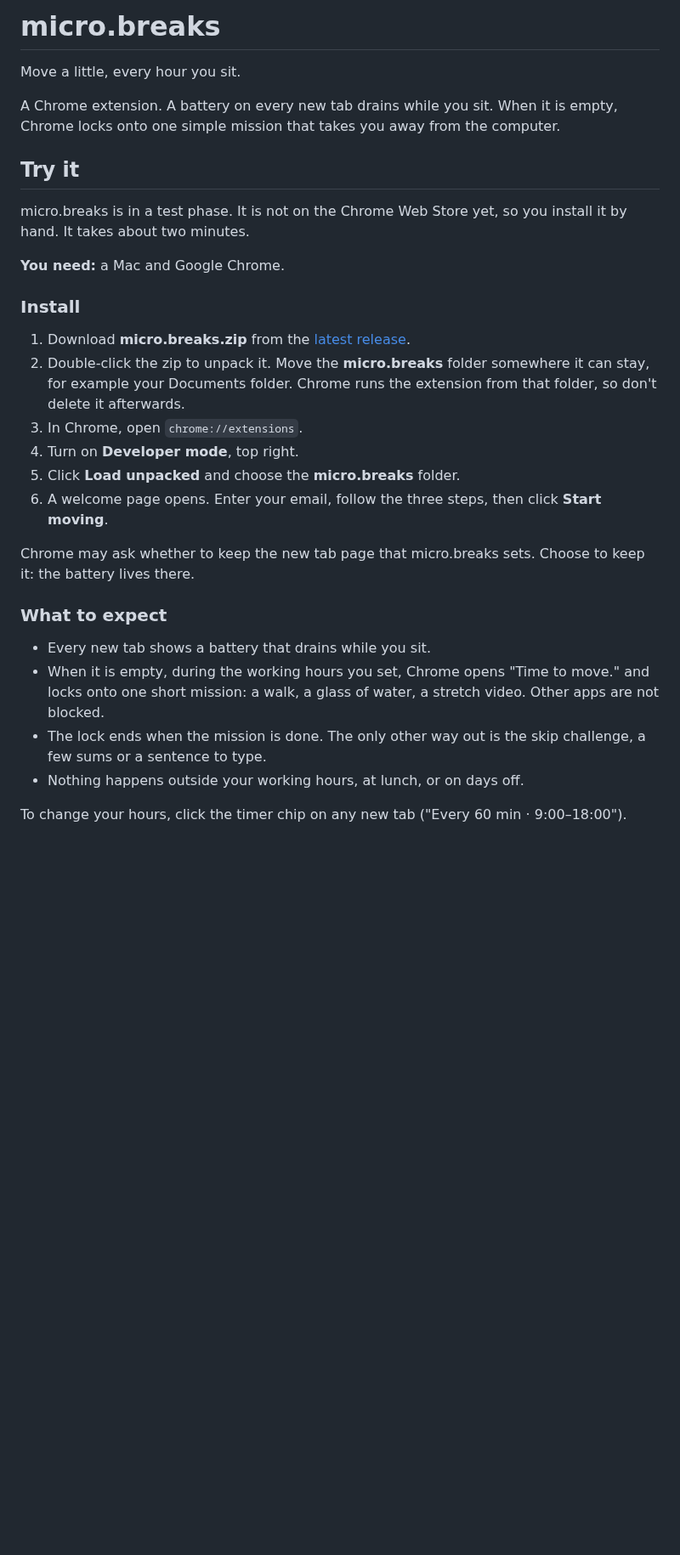
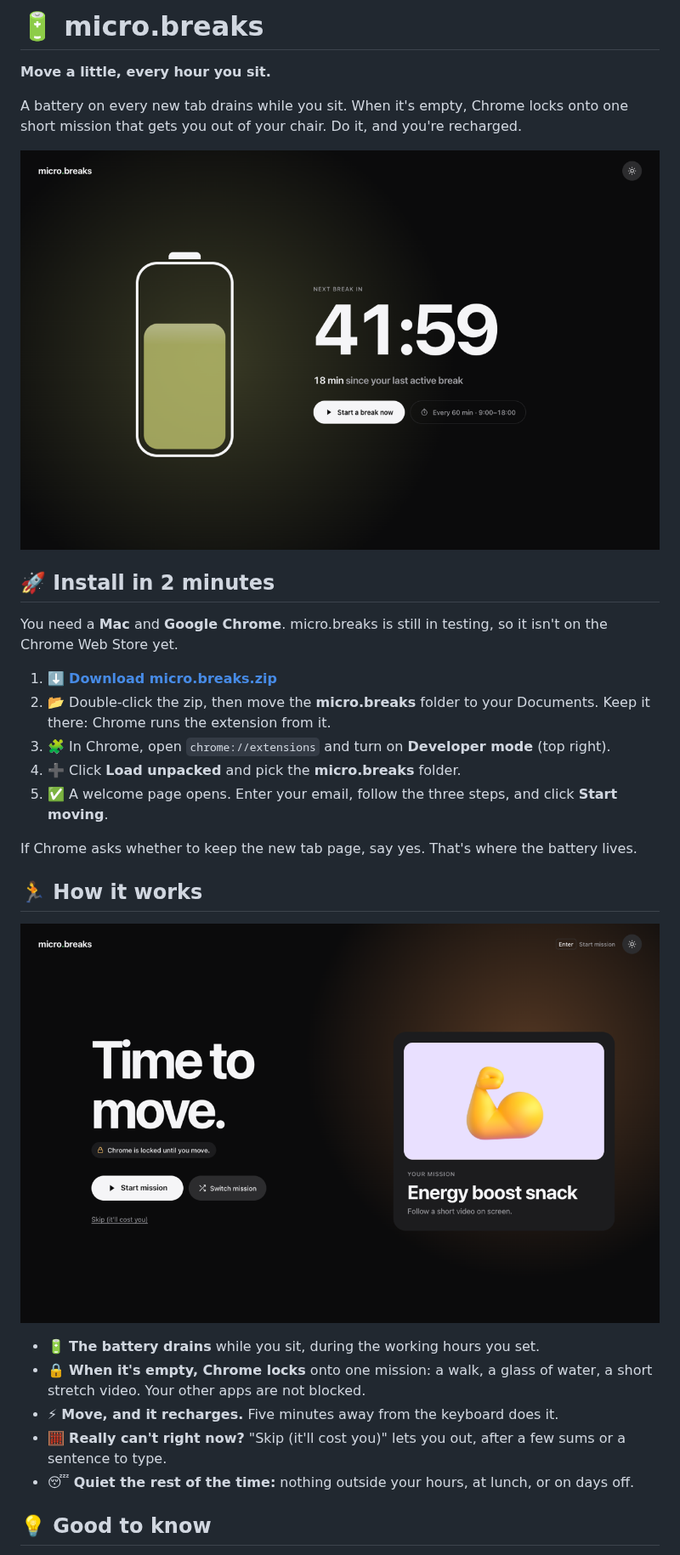
Before and after one commit to tangigz/micro.breaks.app, a Markdown page: README.md, the part around one of its changes. Shown at 85% size. Rendered like a GitHub page; pictures changed too: docs/screens/new-tab.png (added), docs/screens/time-to-move.png (added); blank space fills up the shorter version.

```diff
--- a/README.md
+++ b/README.md
@@ -1,32 +1,32 @@
-# micro.breaks
+# 🔋 micro.breaks
 
-Move a little, every hour you sit.
+**Move a little, every hour you sit.**
 
-A Chrome extension. A battery on every new tab drains while you sit. When it is empty, Chrome locks onto one simple mission that takes you away from the computer.
+A battery on every new tab drains while you sit. When it's empty, Chrome locks onto one short mission that gets you out of your chair. Do it, and you're recharged.
 
-## Try it
+![The new tab: a battery and the time to your next break](docs/screens/new-tab.png)
 
-micro.breaks is in a test phase. It is not on the Chrome Web Store yet, so you install it by hand. It takes about two minutes.
+## 🚀 Install in 2 minutes
 
-**You need:** a Mac and Google Chrome.
+You need a **Mac** and **Google Chrome**. micro.breaks is still in testing, so it isn't on the Chrome Web Store yet.
 
-### Install
+1. ⬇️ **[Download micro.breaks.zip](https://github.com/tangigz/micro.breaks.app/releases/latest/download/micro.breaks.zip)**
+2. 📂 Double-click the zip, then move the **micro.breaks** folder to your Documents. Keep it there: Chrome runs the extension from it.
+3. 🧩 In Chrome, open `chrome://extensions` and turn on **Developer mode** (top right).
+4. ➕ Click **Load unpacked** and pick the **micro.breaks** folder.
+5. ✅ A welcome page opens. Enter your email, follow the three steps, and click **Start moving**.
 
-1. Download **micro.breaks.zip** from the [latest release](https://github.com/tangigz/micro.breaks.app/releases/latest).
-2. Double-click the zip to unpack it. Move the **micro.breaks** folder somewhere it can stay, for example your Documents folder. Chrome runs the extension from that folder, so don't delete it afterwards.
-3. In Chrome, open `chrome://extensions`.
-4. Turn on **Developer mode**, top right.
-5. Click **Load unpacked** and choose the **micro.breaks** folder.
-6. A welcome page opens. Enter your email, follow the three steps, then click **Start moving**.
+If Chrome asks whether to keep the new tab page, say yes. That's where the battery lives.
 
-Chrome may ask whether to keep the new tab page that micro.breaks sets. Choose to keep it: the battery lives there.
+## 🏃 How it works
 
-### What to expect
+![Time to move: one mission, and Chrome is locked until you move](docs/screens/time-to-move.png)
 
-- Every new tab shows a battery that drains while you sit.
-- When it is empty, during the working hours you set, Chrome opens "Time to move." and locks onto one short mission: a walk, a glass of water, a stretch video. Other apps are not blocked.
-- The lock ends when the mission is done. The only other way out is the skip challenge, a few sums or a sentence to type.
-- Nothing happens outside your working hours, at lunch, or on days off.
+- 🔋 **The battery drains** while you sit, during the working hours you set.
+- 🔒 **When it's empty, Chrome locks** onto one mission: a walk, a glass of water, a short stretch video. Your other apps are not blocked.
+- ⚡ **Move, and it recharges.** Five minutes away from the keyboard does it.
+- 🧮 **Really can't right now?** "Skip (it'll cost you)" lets you out, after a few sums or a sentence to type.
+- 😴 **Quiet the rest of the time:** nothing outside your hours, at lunch, or on days off.
 
-To change your hours, click the timer chip on any new tab ("Every 60 min · 9:00–18:00").
+## 💡 Good to know
 
```
Also changed, not shown: other parts of README.md (+15 -50 lines), CLAUDE.md (+2 -0 lines), docs/development.md (added, +26 -0 lines).
